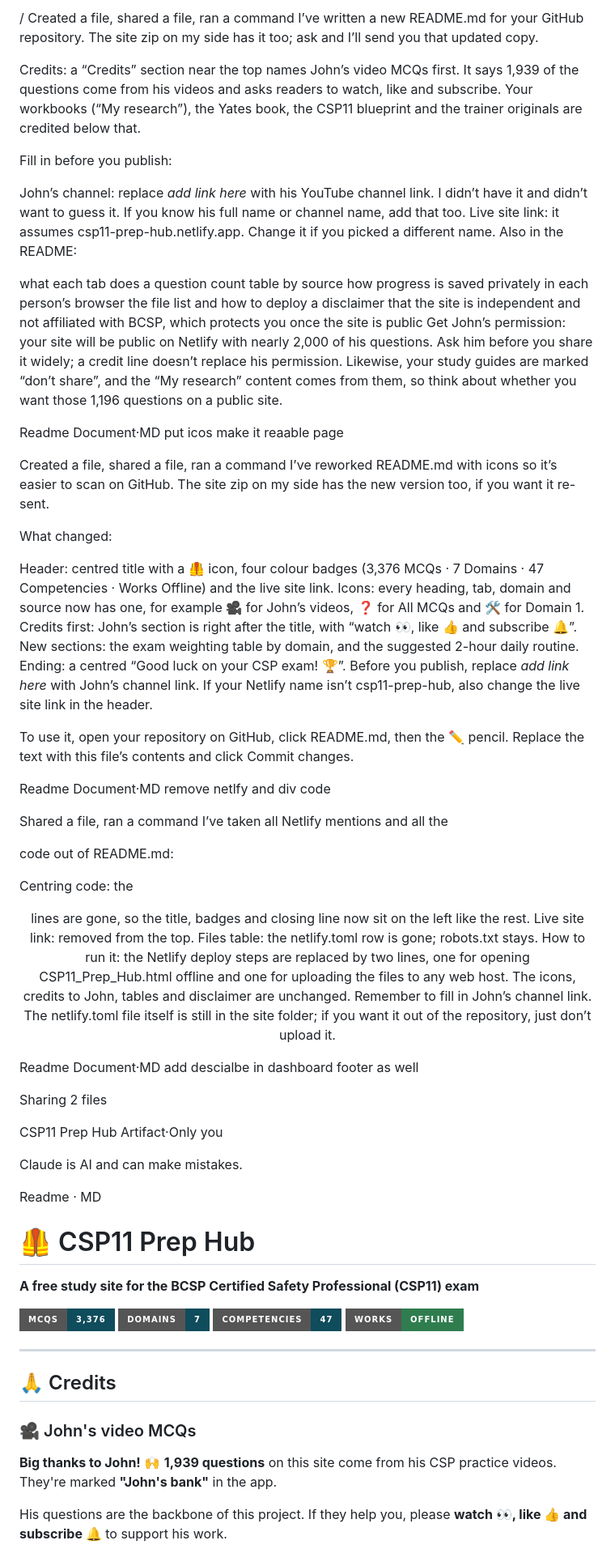
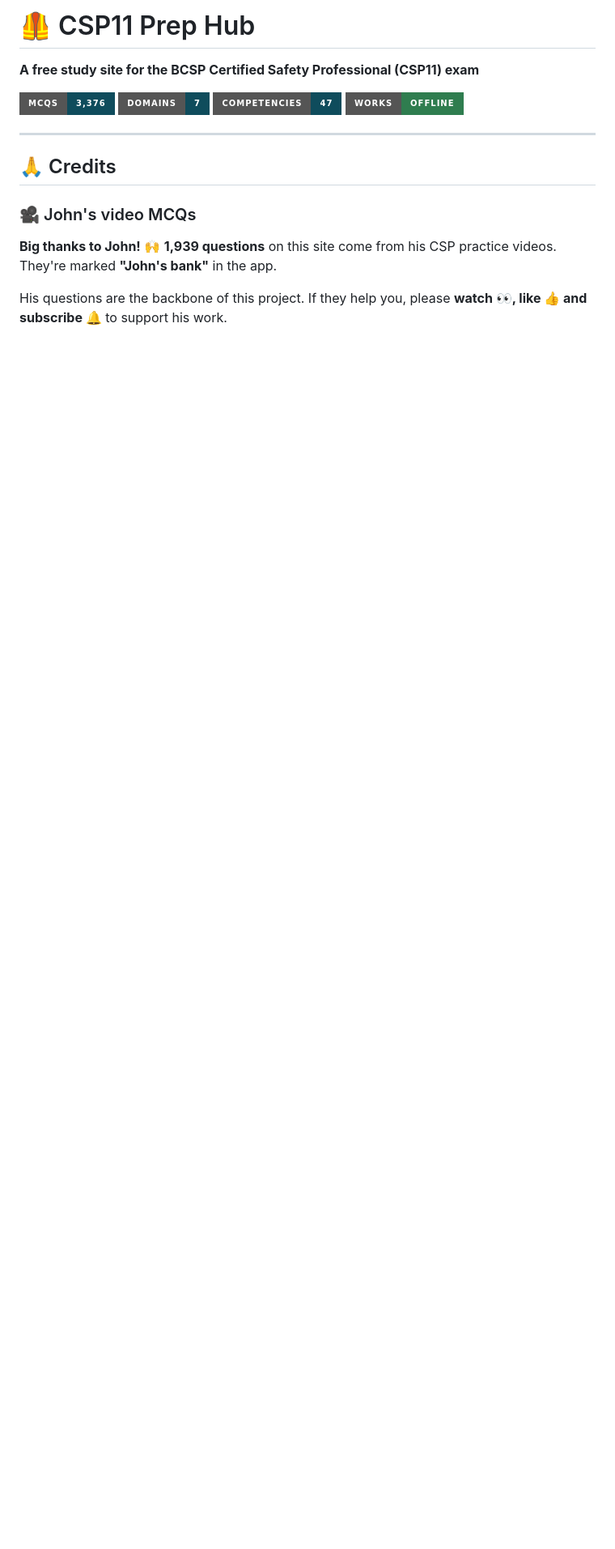
Before and after one commit to ijazkhan101/csp11-study, a Markdown page: README.md, the part around the change. Shown at 81% size. Drawn GitHub-style; badges without logos; blank space fills up the shorter version.

```diff
--- a/README.md
+++ b/README.md
@@ -1,72 +1,4 @@
 
-/
-Created a file, shared a file, ran a command
-I’ve written a new README.md for your GitHub repository. The site zip on my side has it too; ask and I’ll send you that updated copy.
-
-Credits: a “Credits” section near the top names John’s video MCQs first. It says 1,939 of the questions come from his videos and asks readers to watch, like and subscribe. Your workbooks (“My research”), the Yates book, the CSP11 blueprint and the trainer originals are credited below that.
-
-Fill in before you publish:
-
-John’s channel: replace _add link here_ with his YouTube channel link. I didn’t have it and didn’t want to guess it. If you know his full name or channel name, add that too.
-Live site link: it assumes csp11-prep-hub.netlify.app. Change it if you picked a different name.
-Also in the README:
-
-what each tab does
-a question count table by source
-how progress is saved privately in each person’s browser
-the file list and how to deploy
-a disclaimer that the site is independent and not affiliated with BCSP, which protects you once the site is public
-Get John’s permission: your site will be public on Netlify with nearly 2,000 of his questions. Ask him before you share it widely; a credit line doesn’t replace his permission. Likewise, your study guides are marked “don’t share”, and the “My research” content comes from them, so think about whether you want those 1,196 questions on a public site.
-
-
-Readme
-Document·MD
-put icos make it reaable page
-
-Created a file, shared a file, ran a command
-I’ve reworked README.md with icons so it’s easier to scan on GitHub. The site zip on my side has the new version too, if you want it re-sent.
-
-What changed:
-
-Header: centred title with a 🦺 icon, four colour badges (3,376 MCQs · 7 Domains · 47 Competencies · Works Offline) and the live site link.
-Icons: every heading, tab, domain and source now has one, for example 🎥 for John’s videos, ❓ for All MCQs and 🛠️ for Domain 1.
-Credits first: John’s section is right after the title, with “watch 👀, like 👍 and subscribe 🔔”.
-New sections: the exam weighting table by domain, and the suggested 2-hour daily routine.
-Ending: a centred “Good luck on your CSP exam! 🏆”.
-Before you publish, replace _add link here_ with John’s channel link. If your Netlify name isn’t csp11-prep-hub, also change the live site link in the header.
-
-To use it, open your repository on GitHub, click README.md, then the ✏️ pencil. Replace the text with this file’s contents and click Commit changes.
-
-
-Readme
-Document·MD
-remove netlfy and div code
-
-Shared a file, ran a command
-I’ve taken all Netlify mentions and all the <div> code out of README.md:
-
-Centring code: the <div align="center"> lines are gone, so the title, badges and closing line now sit on the left like the rest.
-Live site link: removed from the top.
-Files table: the netlify.toml row is gone; robots.txt stays.
-How to run it: the Netlify deploy steps are replaced by two lines, one for opening CSP11_Prep_Hub.html offline and one for uploading the files to any web host.
-The icons, credits to John, tables and disclaimer are unchanged. Remember to fill in John’s channel link. The netlify.toml file itself is still in the site folder; if you want it out of the repository, just don’t upload it.
-
-
-Readme
-Document·MD
-add descialbe  in dashboard footer as well
-
-Sharing 2 files
-
-CSP11 Prep Hub
-Artifact·Only you
-
-
-
-Claude is AI and can make mistakes.
-
-
-Readme · MD
 # 🦺 CSP11 Prep Hub
 
 **A free study site for the BCSP Certified Safety Professional (CSP11) exam**
```
